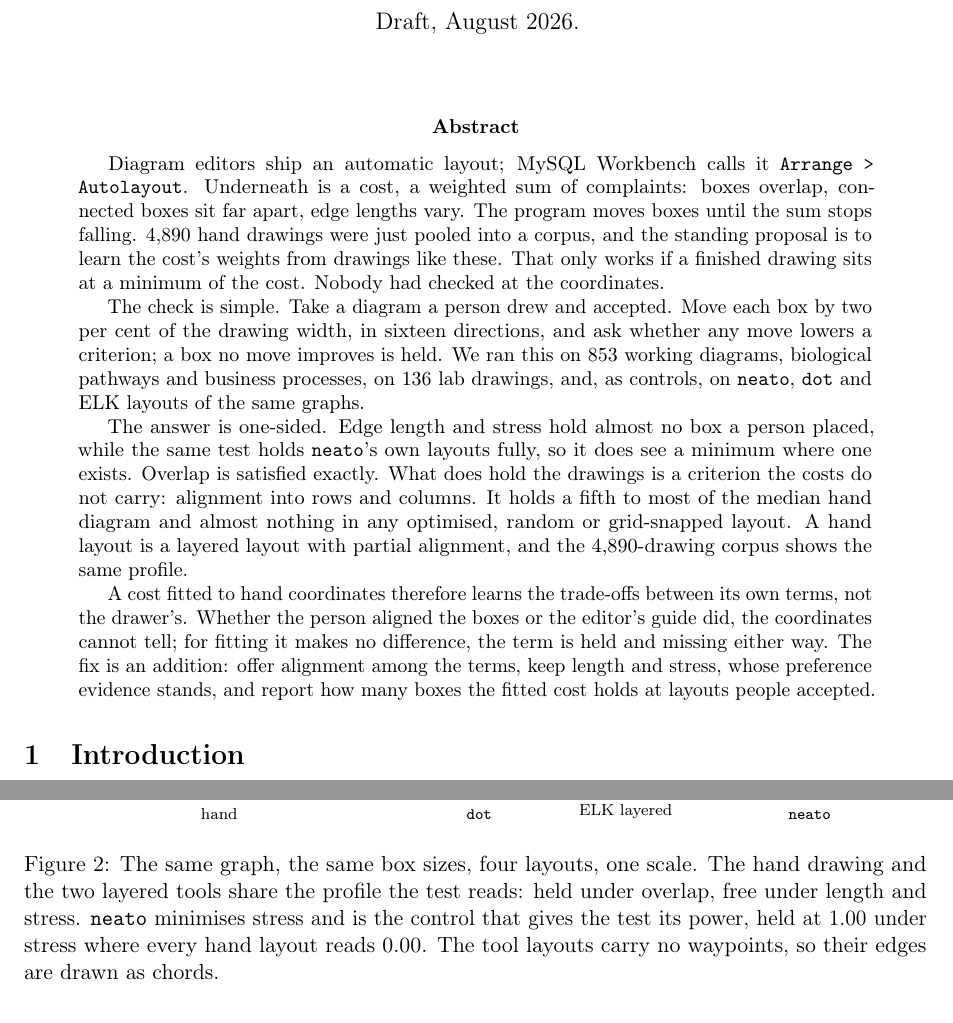
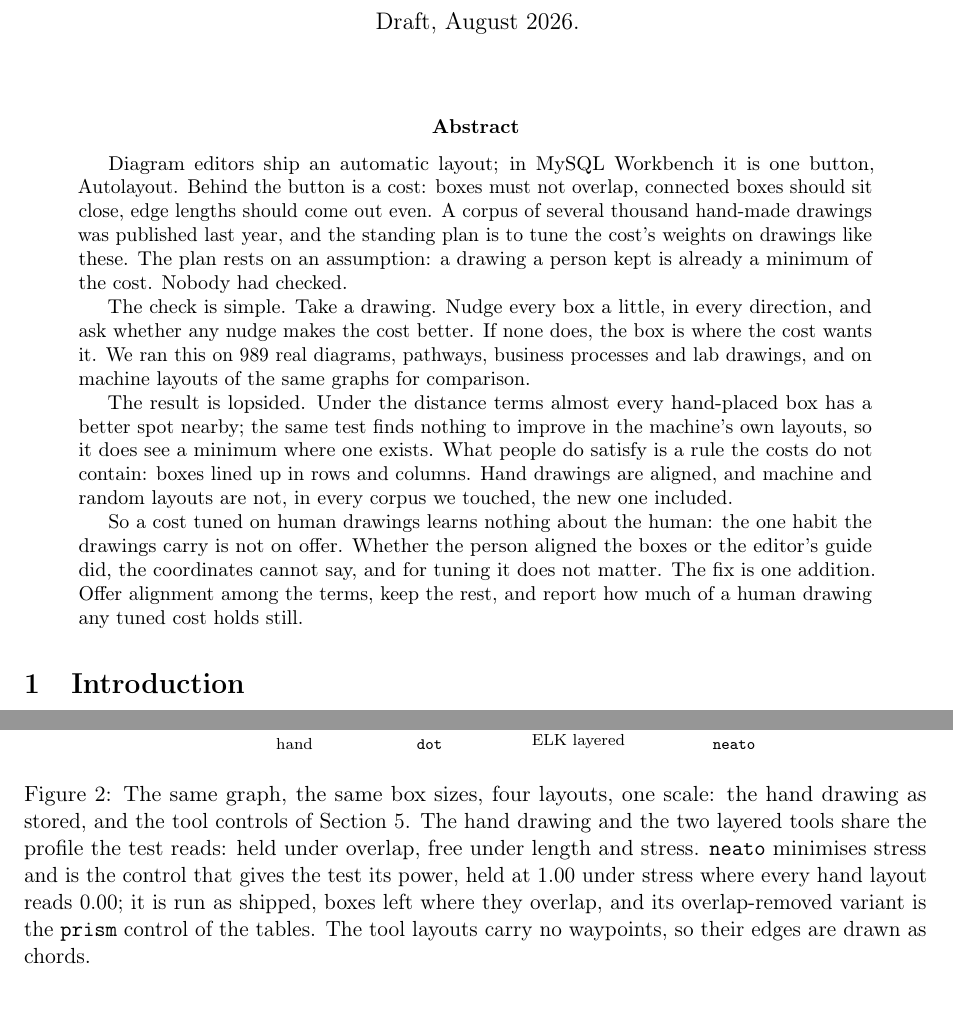
Before and after one commit to Anode1/articles, a LaTeX paper (cjitter/stationary.tex, which reads cjitter/figures/tools.tex): two parts of pages 1 and 8 of 22, joined at a grey line, cut so that both start at the same text. Compiled offline with pdfLaTeX.

Commit message:
The abstract speaks plainly, and both figures stop raising questions
The abstract loses its parameters and tool roster; nudge, check,
lopsided result, one addition. Figure 1's two near-identical panels
merge into one diagram where a single dark arrow carries the not-held
case. Figure 2's dot label moves under the dot tower instead of empty
air, neato's under its cluster, and the caption says what a reviewer
would ask: the layouts are the method's controls, neato run as
shipped with boxes left where they overlap, prism the overlap-removed
variant. GD version at 497 of 500 lines.

Co-Authored-By: Claude Fable 5 <noreply@anthropic.com>
Claude-Session: https://claude.ai/code/session_0172jGaVpP95AnxpS59nPP14

```diff
--- a/cjitter/figures/tools.tex
+++ b/cjitter/figures/tools.tex
@@ -190,14 +190,16 @@
 \draw[fill=black!12,draw=black!55] (0.412,1.406) rectangle (0.739,1.667);
 \draw[fill=black!12,draw=black!55] (0.279,0.943) rectangle (0.410,1.073);
 \draw[fill=black!12,draw=black!55] (0.253,1.545) rectangle (0.345,1.636);
-\node[anchor=north,font=\scriptsize] at (1.01,-0.12) {\texttt{neato}};
+\node[anchor=north,font=\scriptsize] at (0.51,-0.12) {\texttt{neato}};
 \end{tikzpicture}
 \end{tabular}
-\caption{The same graph, the same box sizes, four layouts, one scale.
-The hand drawing and the two
-layered tools share the profile the test reads: held under overlap, free under length and
-stress. \texttt{neato} minimises stress and is the control that gives the test its power,
-held at 1.00 under stress where every hand layout reads 0.00. The tool layouts carry no
-waypoints, so their edges are drawn as chords.}
+\caption{The same graph, the same box sizes, four layouts, one scale: the hand
+drawing as stored, and the tool controls of Section~\ref{sec:method}. The hand drawing
+and the two layered tools share the profile the test reads: held under overlap, free
+under length and stress. \texttt{neato} minimises stress and is the control that gives
+the test its power, held at 1.00 under stress where every hand layout reads 0.00; it is
+run as shipped, boxes left where they overlap, and its overlap-removed variant is the
+\texttt{prism} control of the tables. The tool layouts carry no waypoints, so their
+edges are drawn as chords.}
 \label{fig:tools}
 \end{figure}
--- a/cjitter/stationary.tex
+++ b/cjitter/stationary.tex
@@ -22,33 +22,30 @@ table's script: \url{https://github.com/Anode1/cjitter}, directory
 \maketitle
 
 \begin{abstract}
-Diagram editors ship an automatic layout; MySQL Workbench calls it \texttt{Arrange >
-Autolayout}. Underneath is a cost, a weighted sum of complaints: boxes overlap,
-connected boxes sit far apart, edge lengths vary. The program moves boxes until the sum
-stops falling. 4{,}890 hand drawings were just pooled into a corpus, and the standing
-proposal is to learn the cost's weights from drawings like these. That only works if a
-finished drawing sits at a minimum of the cost. Nobody had checked at the coordinates.
+Diagram editors ship an automatic layout; in MySQL Workbench it is one button,
+Autolayout. Behind the button is a cost: boxes must not overlap, connected boxes should
+sit close, edge lengths should come out even. A corpus of several thousand hand-made
+drawings was published last year, and the standing plan is to tune the cost's weights
+on drawings like these. The plan rests on an assumption: a drawing a person kept is
+already a minimum of the cost. Nobody had checked.
 
-The check is simple. Take a diagram a person drew and accepted. Move each box by two
-per cent of the drawing width, in sixteen directions, and ask whether any move lowers a
-criterion; a box no move improves is held. We ran this on 853 working diagrams,
-biological pathways and business processes, on 136 lab drawings, and, as controls, on
-\texttt{neato}, \texttt{dot} and ELK layouts of the same graphs.
+The check is simple. Take a drawing. Nudge every box a little, in every direction, and
+ask whether any nudge makes the cost better. If none does, the box is where the cost
+wants it. We ran this on 989 real diagrams, pathways, business processes and lab
+drawings, and on machine layouts of the same graphs for comparison.
 
-The answer is one-sided. Edge length and stress hold almost no box a person placed,
-while the same test holds \texttt{neato}'s own layouts fully, so it does see a minimum
-where one exists. Overlap is satisfied exactly. What does hold the drawings is a
-criterion the costs do not carry: alignment into rows and columns. It holds a fifth to
-most of the median hand diagram and almost nothing in any optimised, random or
-grid-snapped layout. A hand layout is a layered layout with partial alignment, and the
-4{,}890-drawing corpus shows the same profile.
+The result is lopsided. Under the distance terms almost every hand-placed box has a
+better spot nearby; the same test finds nothing to improve in the machine's own
+layouts, so it does see a minimum where one exists. What people do satisfy is a rule
+the costs do not contain: boxes lined up in rows and columns. Hand drawings are
+aligned, and machine and random layouts are not, in every corpus we touched, the new
+one included.
 
-A cost fitted to hand coordinates therefore learns the trade-offs between its own
-terms, not the drawer's. Whether the person aligned the boxes or the editor's guide did,
-the coordinates cannot tell; for fitting it makes no difference, the term is held and
-missing either way. The fix is an addition: offer alignment among the terms, keep
-length and stress, whose preference evidence stands, and report how many boxes the
-fitted cost holds at layouts people accepted.
+So a cost tuned on human drawings learns nothing about the human: the one habit the
+drawings carry is not on offer. Whether the person aligned the boxes or the editor's
+guide did, the coordinates cannot say, and for tuning it does not matter. The fix is
+one addition. Offer alignment among the terms, keep the rest, and report how much of a
+human drawing any tuned cost holds still.
 \end{abstract}
 
 \section{Introduction}
```
Also changed, not shown: cjitter/figures/test.tex (+9 -24 lines), cjitter/stationary_gd.tex (+21 -24 lines), cjitter/stationary.pdf, cjitter/stationary_gd.pdf, cjitter/figures/tools.tex (2 more changed lines).
